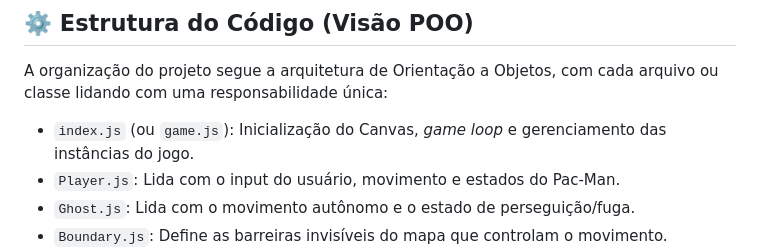
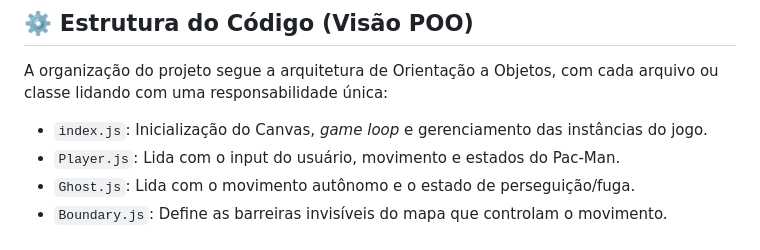
Before and after one commit to gabs0001/pacman-game, a Markdown page: README.md, the part around the change. GitHub-like rendering.

```diff
--- a/README.md
+++ b/README.md
@@ -63,7 +63,7 @@ Este projeto não requer dependências externas além de um navegador moderno.
 
 A organização do projeto segue a arquitetura de Orientação a Objetos, com cada arquivo ou classe lidando com uma responsabilidade única:
 
-  * `index.js` (ou `game.js`): Inicialização do Canvas, *game loop* e gerenciamento das instâncias do jogo.
+  * `index.js`: Inicialização do Canvas, *game loop* e gerenciamento das instâncias do jogo.
   * `Player.js`: Lida com o input do usuário, movimento e estados do Pac-Man.
   * `Ghost.js`: Lida com o movimento autônomo e o estado de perseguição/fuga.
   * `Boundary.js`: Define as barreiras invisíveis do mapa que controlam o movimento.
```
